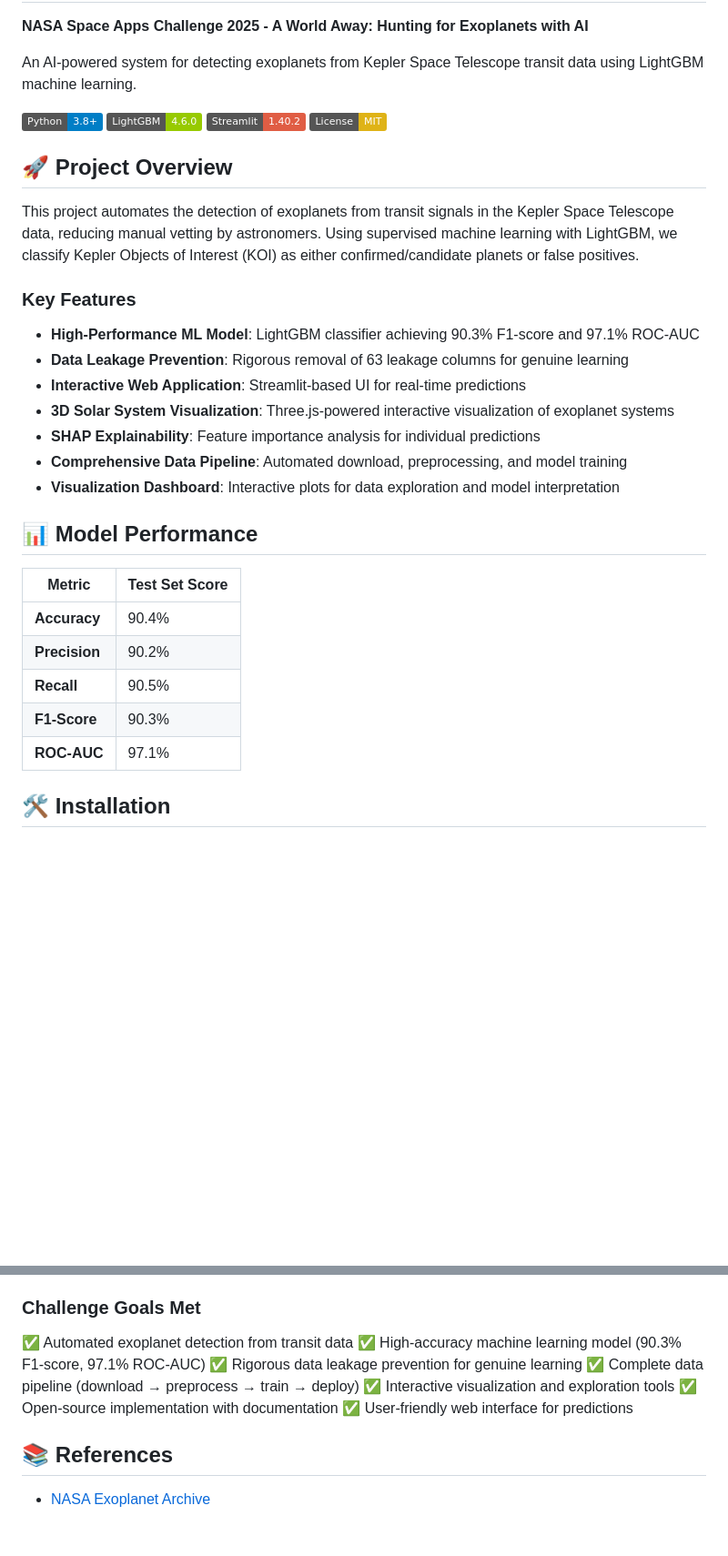
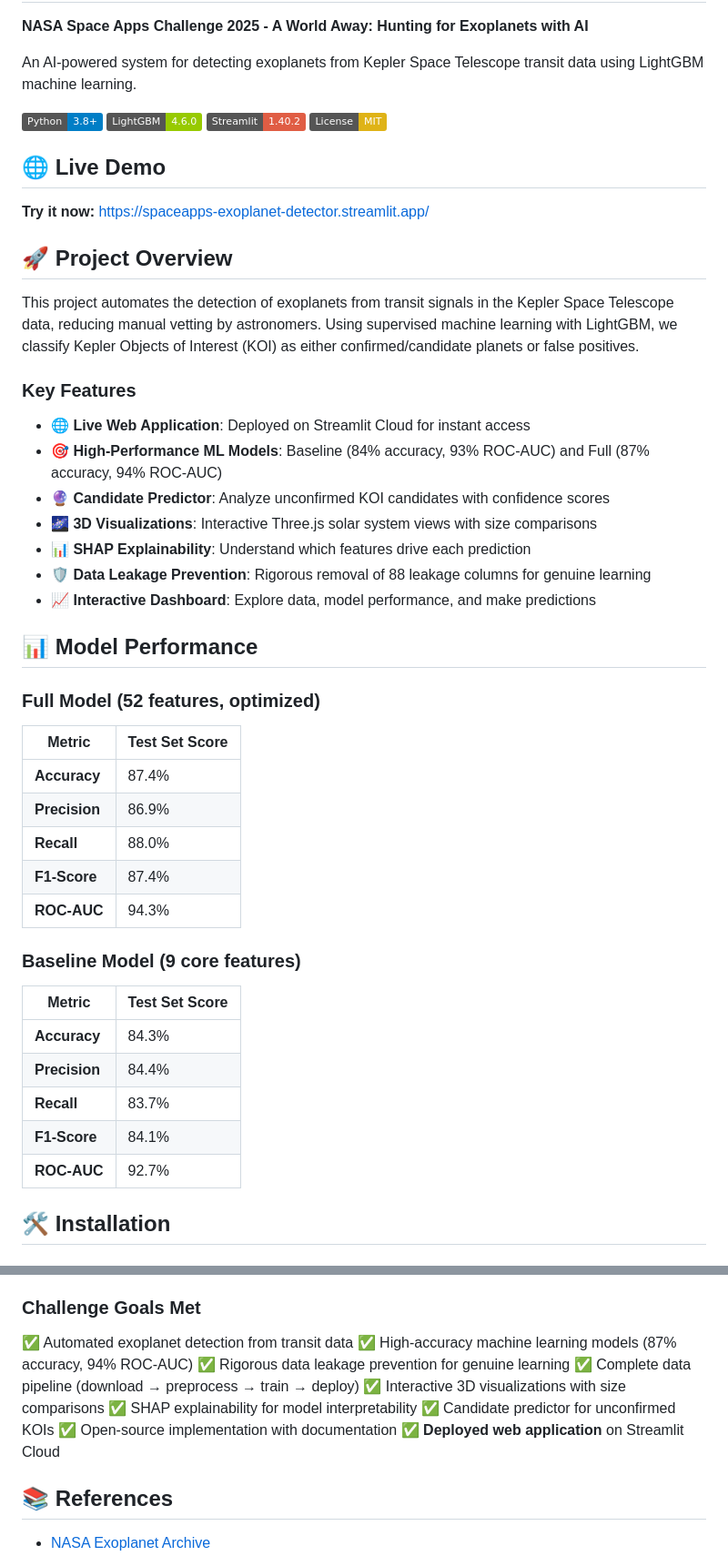
Before and after one commit to oliversoctopus/spaceapps-exoplanet-detection, a Markdown page: README.md, 2 parts joined by grey strips. Shown at 91% size. Rendered like a GitHub page; badges without logos; blank space fills up the shorter version.

Commit message:
Update README with deployment link and correct model metrics

```diff
--- a/README.md
+++ b/README.md
@@ -9,28 +9,42 @@ An AI-powered system for detecting exoplanets from Kepler Space Telescope transi
 ![Streamlit](https://img.shields.io/badge/Streamlit-1.40.2-red)
 ![License](https://img.shields.io/badge/License-MIT-yellow)
 
+## 🌐 Live Demo
+
+**Try it now:** [https://spaceapps-exoplanet-detector.streamlit.app/](https://spaceapps-exoplanet-detector.streamlit.app/)
+
 ## 🚀 Project Overview
 
 This project automates the detection of exoplanets from transit signals in the Kepler Space Telescope data, reducing manual vetting by astronomers. Using supervised machine learning with LightGBM, we classify Kepler Objects of Interest (KOI) as either confirmed/candidate planets or false positives.
 
 ### Key Features
-- **High-Performance ML Model**: LightGBM classifier achieving 90.3% F1-score and 97.1% ROC-AUC
-- **Data Leakage Prevention**: Rigorous removal of 63 leakage columns for genuine learning
-- **Interactive Web Application**: Streamlit-based UI for real-time predictions
-- **3D Solar System Visualization**: Three.js-powered interactive visualization of exoplanet systems
-- **SHAP Explainability**: Feature importance analysis for individual predictions
-- **Comprehensive Data Pipeline**: Automated download, preprocessing, and model training
-- **Visualization Dashboard**: Interactive plots for data exploration and model interpretation
+- **🌐 Live Web Application**: Deployed on Streamlit Cloud for instant access
+- **🎯 High-Performance ML Models**: Baseline (84% accuracy, 93% ROC-AUC) and Full (87% accuracy, 94% ROC-AUC)
+- **🔮 Candidate Predictor**: Analyze unconfirmed KOI candidates with confidence scores
+- **🌌 3D Visualizations**: Interactive Three.js solar system views with size comparisons
+- **📊 SHAP Explainability**: Understand which features drive each prediction
+- **🛡️ Data Leakage Prevention**: Rigorous removal of 88 leakage columns for genuine learning
+- **📈 Interactive Dashboard**: Explore data, model performance, and make predictions
 
 ## 📊 Model Performance
 
+### Full Model (52 features, optimized)
 | Metric | Test Set Score |
 |--------|-------|
-| **Accuracy** | 90.4% |
-| **Precision** | 90.2% |
-| **Recall** | 90.5% |
-| **F1-Score** | 90.3% |
-| **ROC-AUC** | 97.1% |
+| **Accuracy** | 87.4% |
+| **Precision** | 86.9% |
+| **Recall** | 88.0% |
+| **F1-Score** | 87.4% |
+| **ROC-AUC** | 94.3% |
+
+### Baseline Model (9 core features)
+| Metric | Test Set Score |
+|--------|-------|
+| **Accuracy** | 84.3% |
+| **Precision** | 84.4% |
+| **Recall** | 83.7% |
+| **F1-Score** | 84.1% |
+| **ROC-AUC** | 92.7% |
 
 ## 🛠️ Installation
 
@@ -200,12 +232,14 @@ This project was developed for the NASA Space Apps Challenge 2025, addressing th
 
 ### Challenge Goals Met
 ✅ Automated exoplanet detection from transit data
-✅ High-accuracy machine learning model (90.3% F1-score, 97.1% ROC-AUC)
+✅ High-accuracy machine learning models (87% accuracy, 94% ROC-AUC)
 ✅ Rigorous data leakage prevention for genuine learning
 ✅ Complete data pipeline (download → preprocess → train → deploy)
-✅ Interactive visualization and exploration tools
+✅ Interactive 3D visualizations with size comparisons
+✅ SHAP explainability for model interpretability
+✅ Candidate predictor for unconfirmed KOIs
 ✅ Open-source implementation with documentation
-✅ User-friendly web interface for predictions
+✅ **Deployed web application** on Streamlit Cloud
 
 ## 📚 References
 
```
Also changed, not shown: other parts of README.md (+37 -17 lines).
